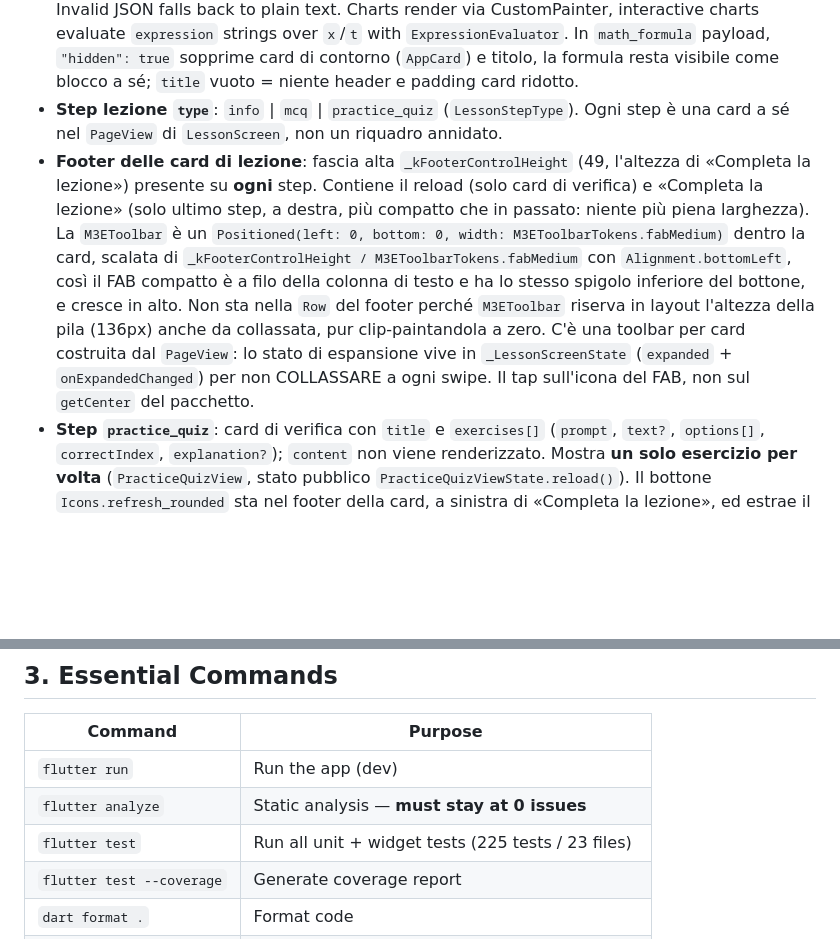
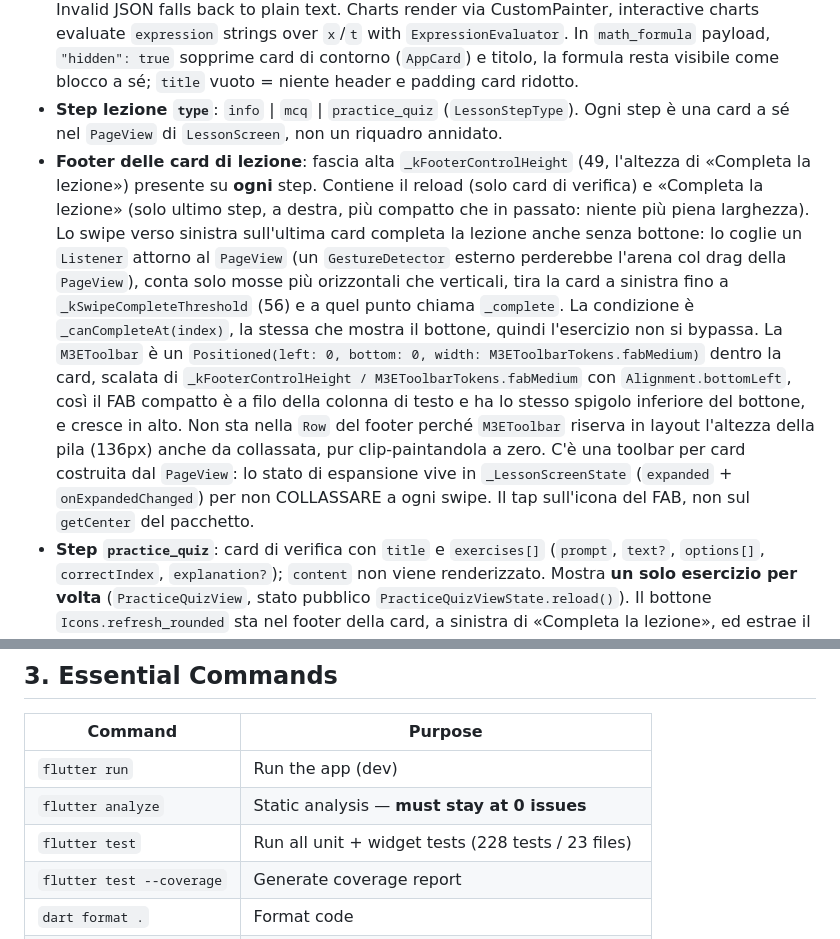
Before and after one commit to MagnificoRettore/math-app, a Markdown page: AGENTS.md, 2 parts joined by grey strips. Drawn GitHub-style; blank space fills up the shorter version.

```diff
--- a/AGENTS.md
+++ b/AGENTS.md
@@ -53,7 +53,7 @@ Flutter application for **Italian students** with solved math exercises (Scuola
 - **Inline LaTeX in content**: `$$...$$` block delimiters
 - **Riquadri multifunzione in content**: fenced syntax `::box` ... `::endbox` wrapping a `MultifunctionBox` JSON node (`box_type`: `image` | `chart` | `interactive_chart` | `math_formula`). Invalid JSON falls back to plain text. Charts render via CustomPainter, interactive charts evaluate `expression` strings over `x`/`t` with `ExpressionEvaluator`. In `math_formula` payload, `"hidden": true` sopprime card di contorno (`AppCard`) e titolo, la formula resta visibile come blocco a sé; `title` vuoto = niente header e padding card ridotto.
 - **Step lezione `type`**: `info` | `mcq` | `practice_quiz` (`LessonStepType`). Ogni step è una card a sé nel `PageView` di `LessonScreen`, non un riquadro annidato.
-- **Footer delle card di lezione**: fascia alta `_kFooterControlHeight` (49, l'altezza di «Completa la lezione») presente su **ogni** step. Contiene il reload (solo card di verifica) e «Completa la lezione» (solo ultimo step, a destra, più compatto che in passato: niente più piena larghezza). La `M3EToolbar` è un `Positioned(left: 0, bottom: 0, width: M3EToolbarTokens.fabMedium)` dentro la card, scalata di `_kFooterControlHeight / M3EToolbarTokens.fabMedium` con `Alignment.bottomLeft`, così il FAB compatto è a filo della colonna di testo e ha lo stesso spigolo inferiore del bottone, e cresce in alto. Non sta nella `Row` del footer perché `M3EToolbar` riserva in layout l'altezza della pila (136px) anche da collassata, pur clip-paintandola a zero. C'è una toolbar per card costruita dal `PageView`: lo stato di espansione vive in `_LessonScreenState` (`expanded` + `onExpandedChanged`) per non COLLASSARE a ogni swipe. Il tap sull'icona del FAB, non sul `getCenter` del pacchetto.
+- **Footer delle card di lezione**: fascia alta `_kFooterControlHeight` (49, l'altezza di «Completa la lezione») presente su **ogni** step. Contiene il reload (solo card di verifica) e «Completa la lezione» (solo ultimo step, a destra, più compatto che in passato: niente più piena larghezza). Lo swipe verso sinistra sull'ultima card completa la lezione anche senza bottone: lo coglie un `Listener` attorno al `PageView` (un `GestureDetector` esterno perderebbe l'arena col drag della `PageView`), conta solo mosse più orizzontali che verticali, tira la card a sinistra fino a `_kSwipeCompleteThreshold` (56) e a quel punto chiama `_complete`. La condizione è `_canCompleteAt(index)`, la stessa che mostra il bottone, quindi l'esercizio non si bypassa. La `M3EToolbar` è un `Positioned(left: 0, bottom: 0, width: M3EToolbarTokens.fabMedium)` dentro la card, scalata di `_kFooterControlHeight / M3EToolbarTokens.fabMedium` con `Alignment.bottomLeft`, così il FAB compatto è a filo della colonna di testo e ha lo stesso spigolo inferiore del bottone, e cresce in alto. Non sta nella `Row` del footer perché `M3EToolbar` riserva in layout l'altezza della pila (136px) anche da collassata, pur clip-paintandola a zero. C'è una toolbar per card costruita dal `PageView`: lo stato di espansione vive in `_LessonScreenState` (`expanded` + `onExpandedChanged`) per non COLLASSARE a ogni swipe. Il tap sull'icona del FAB, non sul `getCenter` del pacchetto.
 - **Step `practice_quiz`**: card di verifica con `title` e `exercises[]` (`prompt`, `text?`, `options[]`, `correctIndex`, `explanation?`); `content` non viene renderizzato. Mostra **un solo esercizio per volta** (`PracticeQuizView`, stato pubblico `PracticeQuizViewState.reload()`). Il bottone `Icons.refresh_rounded` sta nel footer della card, a sinistra di «Completa la lezione», ed estrae il successivo da una coda mescolata senza ripetizioni; sparisce se c'è un solo esercizio. Il prompt passa da `PromptView`, che auto-rileva: percorso/URL immagine (estensione immagine o prefisso `http`) → `ImageSource`, altrimenti `MathText` (quindi anche matematica mista a testo). Opzioni, feedback e shake sono condivisi con gli step MCQ via `McqOptionTile` / `McqFeedbackCard`.
 - **Lesson `content`**: può essere stringa markdown oppure **array di segmenti** (righe di testo come stringhe, riquadri come oggetti). `LessonStep.fromJson` appiattisce entrambi in una stringa con sintassi `::box`/`::endbox`; preferisci l'array nei JSON per leggibilità.
 - **Step `mcq`**: `prompt` (la traccia, resa da `PromptView`), `options[]`, `correctIndex`, `explanation?`; risolvendolo compare «Completa la lezione».
@@ -69,7 +69,7 @@ Flutter application for **Italian students** with solved math exercises (Scuola
 |---|---|
 | `flutter run` | Run the app (dev) |
 | `flutter analyze` | Static analysis — **must stay at 0 issues** |
-| `flutter test` | Run all unit + widget tests (225 tests / 23 files) |
+| `flutter test` | Run all unit + widget tests (228 tests / 23 files) |
 | `flutter test --coverage` | Generate coverage report |
 | `dart format .` | Format code |
 | `flutter pub get` | Install dependencies |
```
Also changed, not shown: PROGRESS.md (+8 -0 lines).
